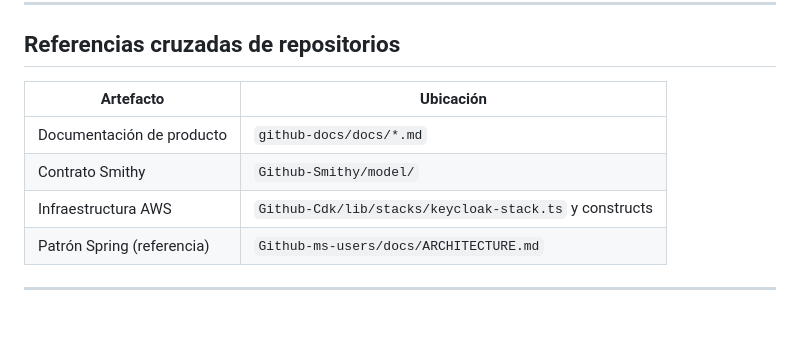
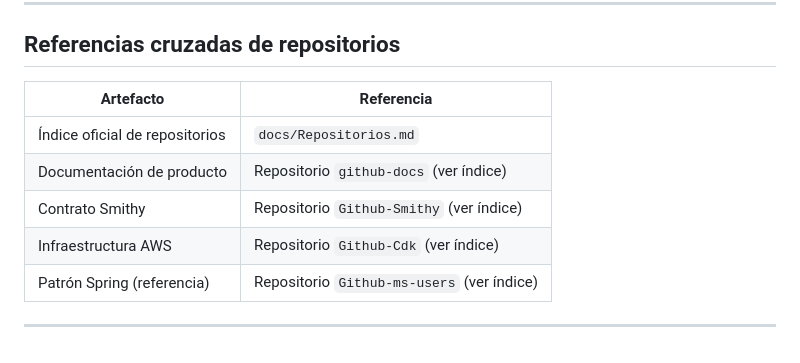
Before and after one commit to dtarqui/github-docs, a Markdown page: docs/semana1/Github - Diseño Técnico.md, the part around the change. GitHub-like rendering; blank space fills up the shorter version.

Commit message:
docs: se agrega repositorios

```diff
--- a/docs/semana1/Github - Diseño Técnico.md
+++ b/docs/semana1/Github - Diseño Técnico.md
@@ -741,11 +741,12 @@ _Motivo:_ en este entorno no se generan archivos binarios de imagen automáticam
 
 ## Referencias cruzadas de repositorios
 
-| Artefacto                  | Ubicación                                              |
-| -------------------------- | ------------------------------------------------------ |
-| Documentación de producto  | `github-docs/docs/*.md`                                |
-| Contrato Smithy            | `Github-Smithy/model/`                                 |
-| Infraestructura AWS        | `Github-Cdk/lib/stacks/keycloak-stack.ts` y constructs |
-| Patrón Spring (referencia) | `Github-ms-users/docs/ARCHITECTURE.md`                 |
+| Artefacto | Referencia |
+| --- | --- |
+| Índice oficial de repositorios | `docs/Repositorios.md` |
+| Documentación de producto | Repositorio `github-docs` (ver índice) |
+| Contrato Smithy | Repositorio `Github-Smithy` (ver índice) |
+| Infraestructura AWS | Repositorio `Github-Cdk` (ver índice) |
+| Patrón Spring (referencia) | Repositorio `Github-ms-users` (ver índice) |
 
 ---
```
Also changed, not shown: docs/Repositorios.md (added, +17 -0 lines), docs/semana1/Evaluacion.md (+2 -2 lines).
